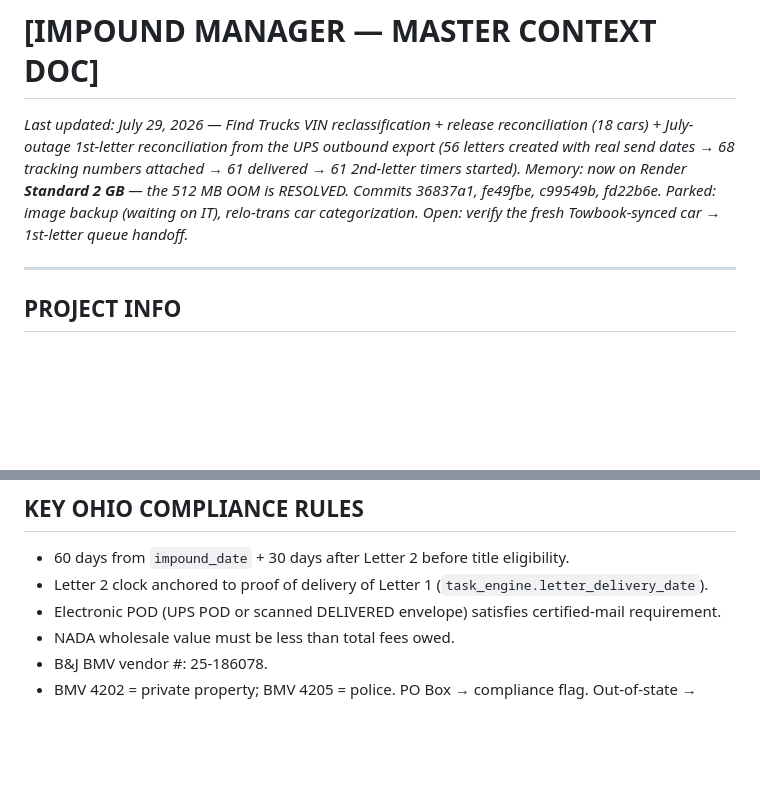
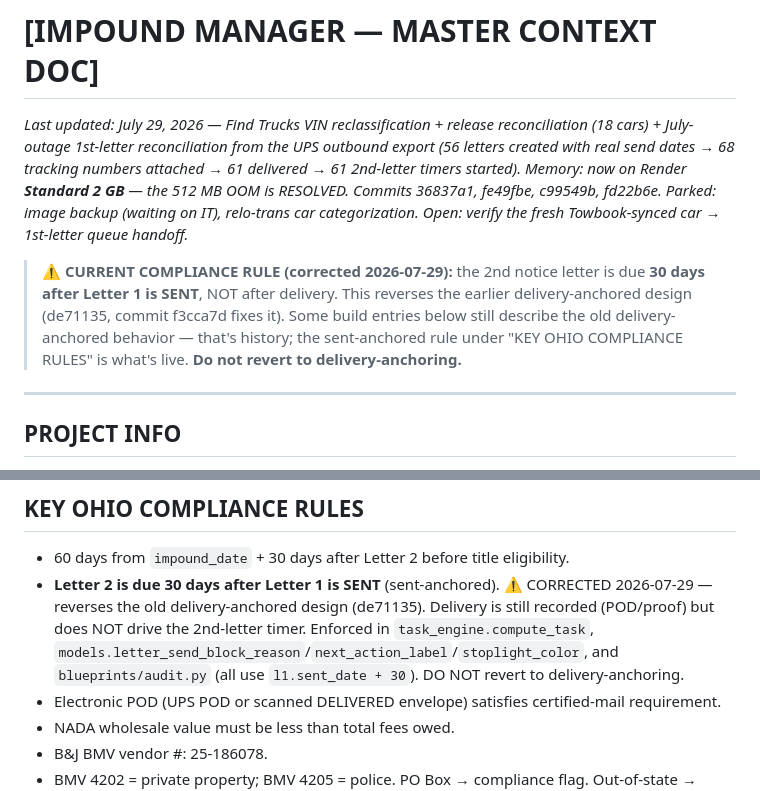
Before and after one commit to timjr4301/impound-manager, a Markdown page: MASTER_CONTEXT.md, 2 parts joined by grey strips. GitHub-like rendering; blank space fills up the shorter version.

Commit message:
Docs: correct 2nd-letter rule to sent+30 (banner + compliance rules)
Prominent top-of-doc banner + fixed the KEY OHIO COMPLIANCE RULES line so no
future session reverts to delivery-anchoring. Marks older delivery-anchored
build entries as superseded history.

Co-Authored-By: Claude Opus 4.8 <noreply@anthropic.com>

```diff
--- a/MASTER_CONTEXT.md
+++ b/MASTER_CONTEXT.md
@@ -1,5 +1,7 @@
 # [IMPOUND MANAGER — MASTER CONTEXT DOC]
 _Last updated: July 29, 2026 — Find Trucks VIN reclassification + release reconciliation (18 cars) + July-outage 1st-letter reconciliation from the UPS outbound export (56 letters created with real send dates → 68 tracking numbers attached → 61 delivered → 61 2nd-letter timers started). Memory: now on Render **Standard 2 GB** — the 512 MB OOM is RESOLVED. Commits 36837a1, fe49fbe, c99549b, fd22b6e. Parked: image backup (waiting on IT), relo-trans car categorization. Open: verify the fresh Towbook-synced car → 1st-letter queue handoff._
+
+> ⚠ **CURRENT COMPLIANCE RULE (corrected 2026-07-29):** the 2nd notice letter is due **30 days after Letter 1 is SENT**, NOT after delivery. This reverses the earlier delivery-anchored design (de71135, commit f3cca7d fixes it). Some build entries below still describe the old delivery-anchored behavior — that's history; the sent-anchored rule under "KEY OHIO COMPLIANCE RULES" is what's live. **Do not revert to delivery-anchoring.**
 
 ---
 
@@ -164,7 +166,7 @@ Awaiting Title → To Locate → Key Row → Inspection Pool → Needs Repairs
 
 ## KEY OHIO COMPLIANCE RULES
 - 60 days from `impound_date` + 30 days after Letter 2 before title eligibility.
-- Letter 2 clock anchored to proof of delivery of Letter 1 (`task_engine.letter_delivery_date`).
+- **Letter 2 is due 30 days after Letter 1 is SENT** (sent-anchored). ⚠ CORRECTED 2026-07-29 — reverses the old delivery-anchored design (de71135). Delivery is still recorded (POD/proof) but does NOT drive the 2nd-letter timer. Enforced in `task_engine.compute_task`, `models.letter_send_block_reason`/`next_action_label`/`stoplight_color`, and `blueprints/audit.py` (all use `l1.sent_date + 30`). DO NOT revert to delivery-anchoring.
 - Electronic POD (UPS POD or scanned DELIVERED envelope) satisfies certified-mail requirement.
 - NADA wholesale value must be less than total fees owed.
 - B&J BMV vendor #: 25-186078.
```
